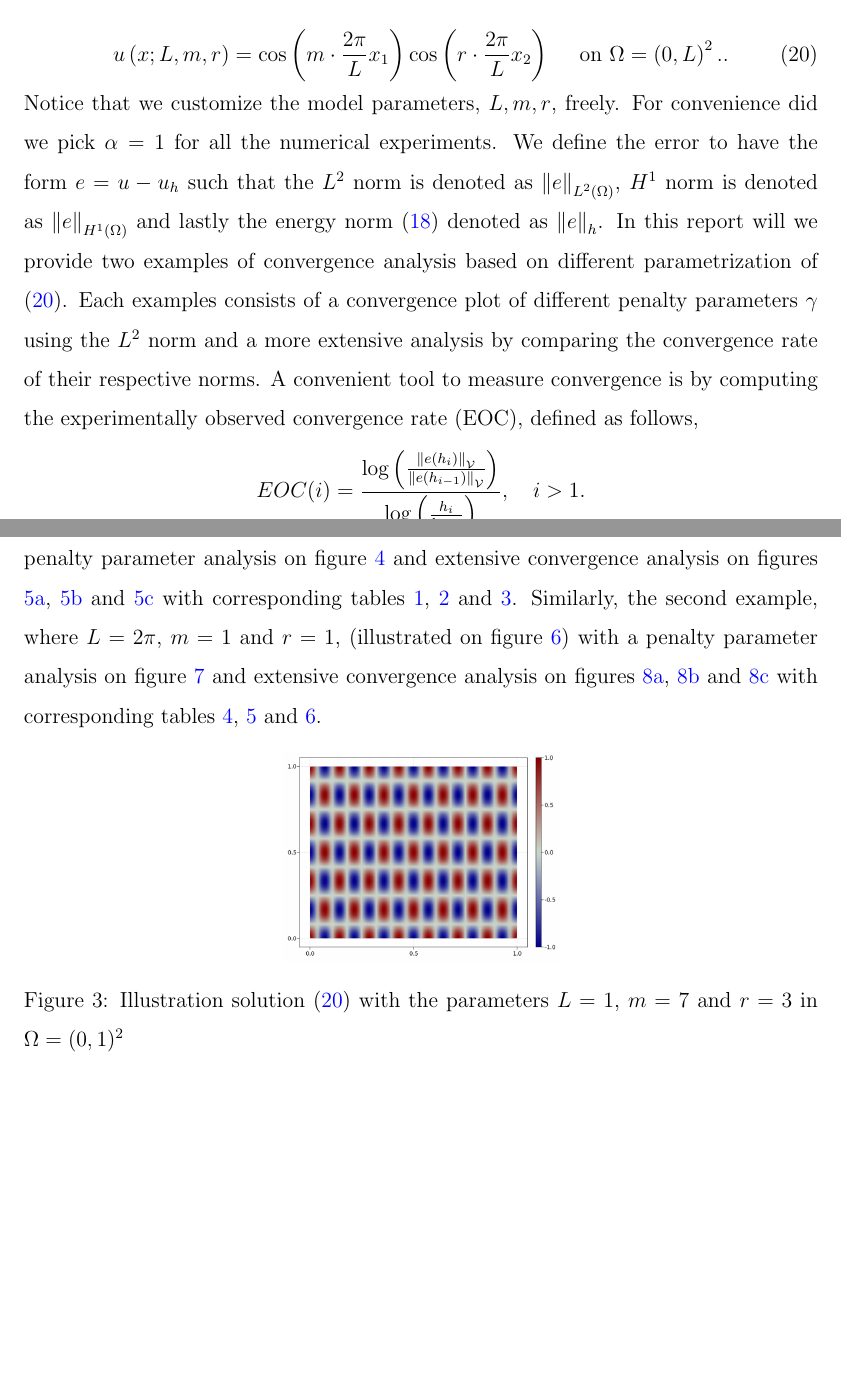
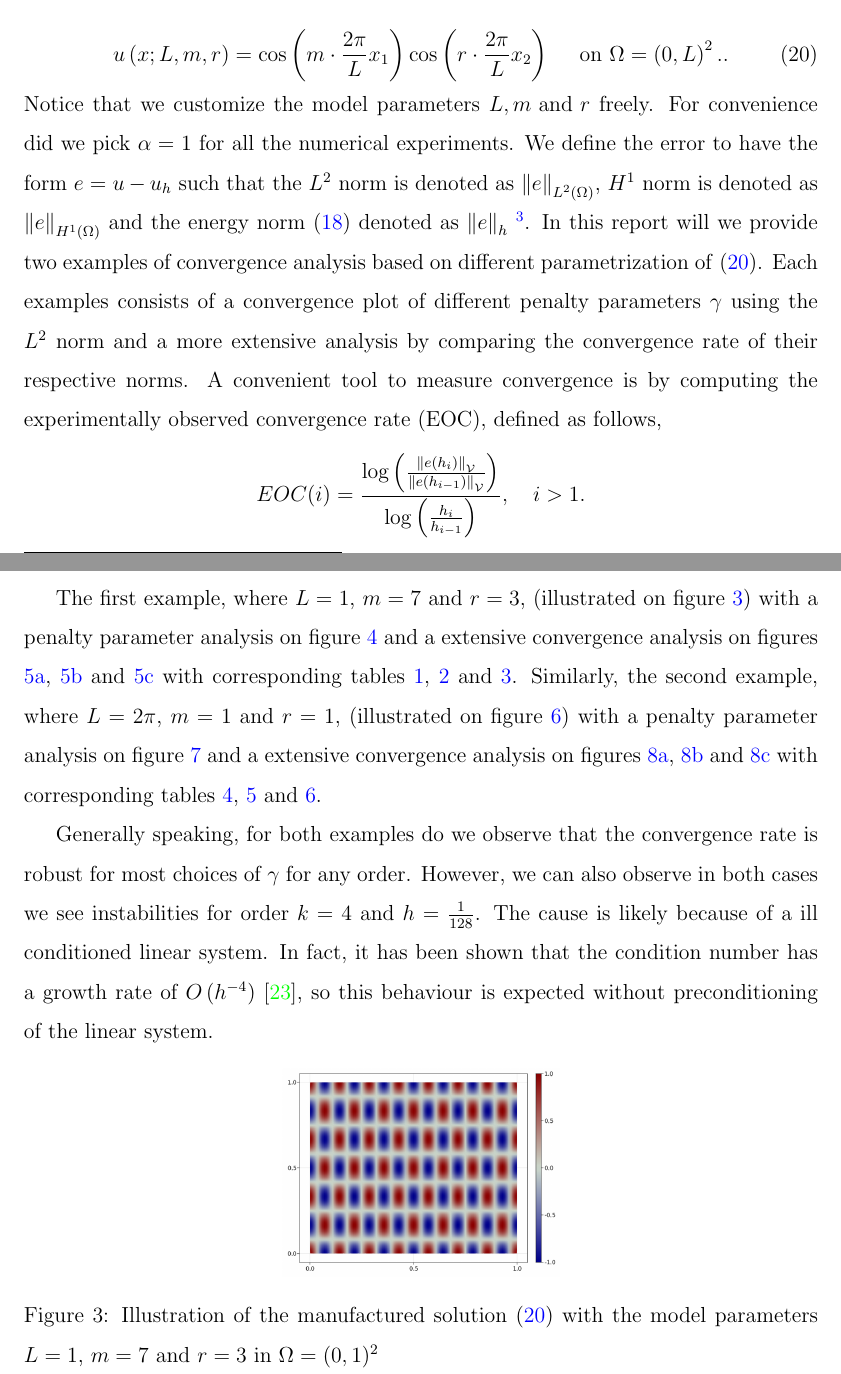
Before and after one commit to isakhammer/master_thesis, a LaTeX document (latex/main.tex, which reads latex/numerical_results.tex): two parts of pages 21 and 22 of 32, joined at a grey line, cut so that both start at the same text, the shorter picture padded with empty space. Compiled offline with pdfLaTeX.

Commit message:
Updated the numerical results

```diff
--- a/latex/numerical_results.tex
+++ b/latex/numerical_results.tex
@@ -22,26 +22,31 @@ We choose the manufactured solutions to be on the form,
     \label{eq:man_sol}
 u\left( x; L,m,r \right) = \cos\left(  m\cdot \frac{2\pi}{L}  x_{1}\right)  \cos \left(r\cdot  \frac{2\pi}{L} x_{2} \right) \quad \text{ on }   \Omega =  \left( 0,L  \right)^{2}.
 .\end{equation}
-Notice that we customize the model parameters, $L, m, r$, freely.
+Notice that we customize the model parameters $L, m \text{ and } r$ freely.
 For convenience did we pick $\alpha = 1$ for all the numerical experiments. We define the error to have the form $e = u - u_{h}$ such that the $L^2$ norm is denoted as $\| e \|_{ L^{2}\left( \Omega  \right)   }^{  } $, $H^{1} $ norm is denoted as $\|
-e \|_{ H^{1}\left( \Omega  \right)  }^{  } $ and lastly the energy norm  \eqref{eq:A_energy_norm} denoted as $\| e \|_{ h }^{  } $. In this report will we provide two examples of convergence analysis based on different
+e \|_{ H^{1}\left( \Omega  \right)  }^{  } $ and the energy norm  \eqref{eq:A_energy_norm} denoted as $\| e \|_{ h }^{  } $ \footnote{
+It is worth mentioning that we have not proved any expected rate of convergence $L^2$ norm and $H_1$ norm. However, for practical purposes are these properties still useful to analyze.
+}. In this report will we provide two examples of convergence analysis based on different
 parametrization of \eqref{eq:man_sol}. Each examples consists of a convergence plot of different penalty parameters $\gamma$ using the $L^{2}$ norm and a more extensive analysis by comparing the convergence rate of their respective norms. A convenient tool to measure convergence is by computing the experimentally observed convergence rate (EOC), defined as follows,
 \[
 EOC(i) = \frac{\log\left( \frac{\| e\left( h_{i} \right)  \|_{ \mathcal{V}  }^{  }}{\| e\left( h_{i-1} \right) \|_{\mathcal{V}   }^{  } }   \right)}{\log\left( \frac{h_{i}}{h_{i-1}}  \right) }, \quad i>1   .
-\]
+\].
 The FEM software package used in the implementation was Gridap written in the Julia programming language \cite{verdugo22, julia17}.
 
 
-The first example, where $L=1$, $m=7$ and $r=3$, (illustrated on figure \ref{fig:sol_l1_m7_r3}) with a penalty parameter analysis on figure \ref{fig:ex1_gamma} and extensive convergence analysis on figures \ref{fig:ex1_conv:a}, \ref{fig:ex1_conv:b} and \ref{fig:ex1_conv:c} with
-corresponding tables \ref{tab:ex1_order:a}, \ref{tab:ex1_order:b} and \ref{tab:ex1_order:c}. Similarly, the second example, where $L=2\pi$, $m=1$ and $r=1$, (illustrated on figure \ref{fig:sol_l2pi_m1_r1}) with a penalty parameter analysis on figure \ref{fig:ex2_gamma} and extensive convergence analysis on figures \ref{fig:ex2_conv:a},
+The first example, where $L=1$, $m=7$ and $r=3$, (illustrated on figure \ref{fig:sol_l1_m7_r3}) with a penalty parameter analysis on figure \ref{fig:ex1_gamma} and a extensive convergence analysis on figures \ref{fig:ex1_conv:a}, \ref{fig:ex1_conv:b} and \ref{fig:ex1_conv:c} with
+corresponding tables \ref{tab:ex1_order:a}, \ref{tab:ex1_order:b} and \ref{tab:ex1_order:c}. Similarly, the second example, where $L=2\pi$, $m=1$ and $r=1$, (illustrated on figure \ref{fig:sol_l2pi_m1_r1}) with a penalty parameter analysis on figure
+\ref{fig:ex2_gamma} and a extensive convergence analysis on figures \ref{fig:ex2_conv:a},
 \ref{fig:ex2_conv:b} and \ref{fig:ex2_conv:c} with corresponding tables \ref{tab:ex2_order:a}, \ref{tab:ex2_order:b} and \ref{tab:ex2_order:c}.
 
+Generally speaking, for both examples do we observe that the convergence rate is robust for most choices of $\gamma$ for any order. However, we can also observe in both cases we see instabilities for order $k=4$ and $h=\frac{1}{128}$. The cause is
+likely because of a ill conditioned linear system. In fact, it has been shown that the condition number has a growth rate of $O\left( h^{-4} \right) $ \cite{li07}, so this behaviour is expected without preconditioning of the linear system.
 
 
 \begin{figure}[tbh!]
     \centering
     \includegraphics[width=0.35\textwidth]{figures/model/l_1.0_m_7_r_3n_100_sol.png}
-    \caption{Illustration  solution \eqref{eq:man_sol}   with the parameters $L=1$, $m=7$ and $r=3$ in $\Omega = (0,1)^2$}
+    \caption{Illustration of the manufactured solution \eqref{eq:man_sol} with the model parameters $L=1$, $m=7$ and $r=3$ in $\Omega = (0,1)^2$}
     \label{fig:sol_l1_m7_r3}
 \end{figure}
 
```
Also changed, not shown: latex/bibliography.bib (+16 -0 lines), latex/numerical_results.tex (12 more changed lines).
